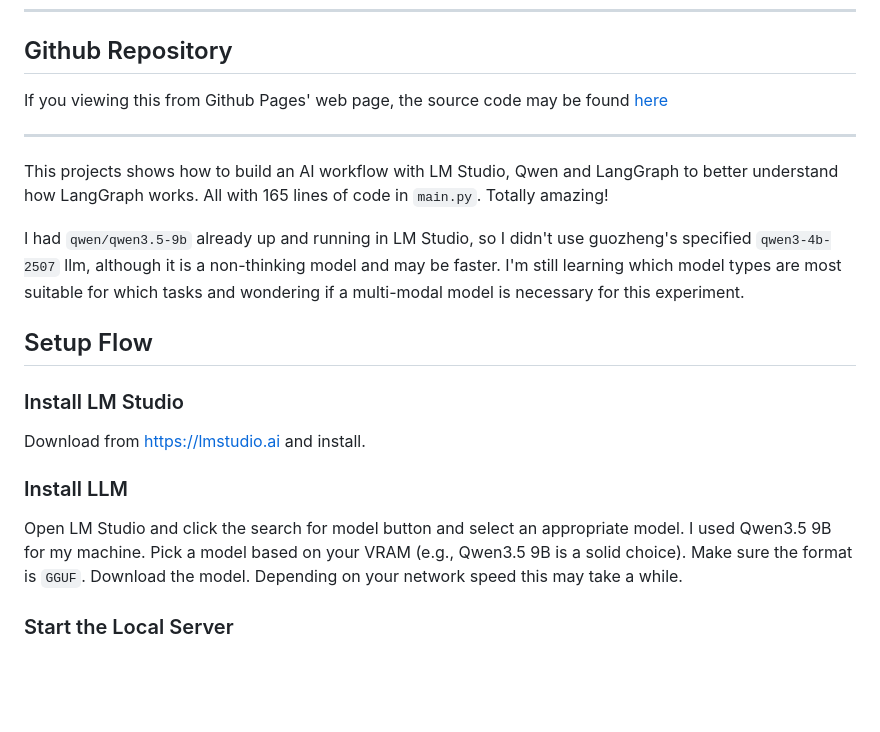
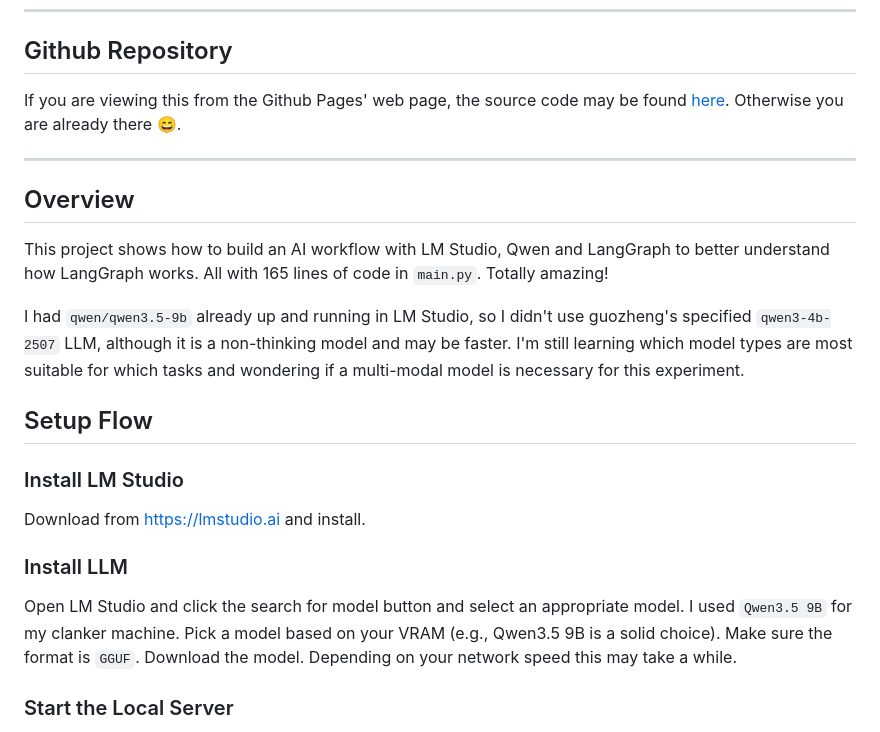
Before and after one commit to awindest/langgraph-hello-world, a Markdown page: README.md, the part around one of its changes. GitHub-like rendering; blank space fills up the shorter version.

```diff
--- a/README.md
+++ b/README.md
@@ -12,13 +12,15 @@ Thanks, guozheng!
 
 ## Github Repository
 
-If you viewing this from Github Pages' web page, the source code may be found [here](https://github.com/awindest/langgraph-hello-world)
+If you are viewing this from the Github Pages' web page, the source code may be found [here](https://github.com/awindest/langgraph-hello-world). Otherwise you are already there 😄.
 
 ---
 
-This projects shows how to build an AI workflow with LM Studio, Qwen and LangGraph to better understand how LangGraph works. All with 165 lines of code in `main.py`. Totally amazing!
+## Overview
 
-I had `qwen/qwen3.5-9b` already up and running in LM Studio, so I didn't use guozheng's specified `qwen3-4b-2507` llm, although it is a non-thinking model and may be faster. I'm still learning which model types are most suitable for which tasks and wondering if a multi-modal model is necessary for this experiment.
+This project shows how to build an AI workflow with LM Studio, Qwen and LangGraph to better understand how LangGraph works. All with 165 lines of code in `main.py`. Totally amazing!
+
+I had `qwen/qwen3.5-9b` already up and running in LM Studio, so I didn't use guozheng's specified `qwen3-4b-2507` LLM, although it is a non-thinking model and may be faster. I'm still learning which model types are most suitable for which tasks and wondering if a multi-modal model is necessary for this experiment.
 
 ## Setup Flow
 
@@ -28,7 +30,7 @@ Download from [https://lmstudio.ai](https://lmstudio.ai) and install.
 
 ### Install LLM
 
-Open LM Studio and click the search for model button and select an appropriate model. I used Qwen3.5 9B for my machine. Pick a model based on your VRAM (e.g., Qwen3.5 9B is a solid choice). Make sure the format is `GGUF`. Download the model. Depending on your network speed this may take a while.
+Open LM Studio and click the search for model button and select an appropriate model. I used `Qwen3.5 9B` for my clanker machine. Pick a model based on your VRAM (e.g., Qwen3.5 9B is a solid choice). Make sure the format is `GGUF`. Download the model. Depending on your network speed this may take a while.
 
 ### Start the Local Server
 
```
Also changed, not shown: other parts of README.md (+23 -5 lines).
